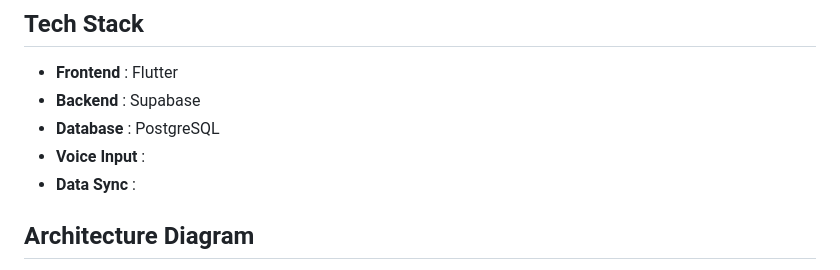
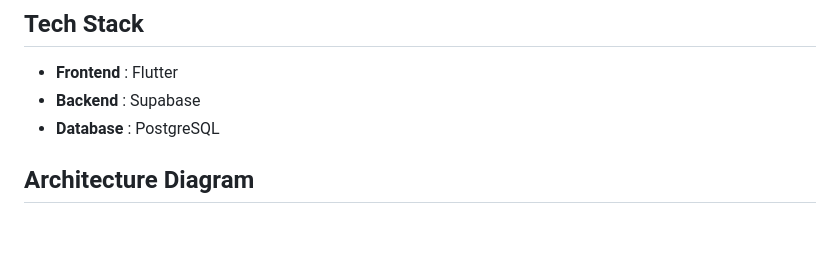
Before and after one commit to LHZZQ/Prek, a Markdown page: README.md, the part around the change printed below. Rendered like a GitHub page; blank space fills up the shorter version.

Commit message:
Uploaded architecture diagram
Removed voice input and data sync sections from README.

```diff
--- a/README.md
+++ b/README.md
@@ -91,7 +91,5 @@ The **goal** of Prek is to create a simple, reflective, and uplifting digital sp
 - **Frontend** : Flutter
 - **Backend**  : Supabase
 - **Database** : PostgreSQL
-- **Voice Input** :
-- **Data Sync** :
 
 ## Architecture Diagram
```
Also changed, not shown: other parts of README.md (+1 -1 lines).
